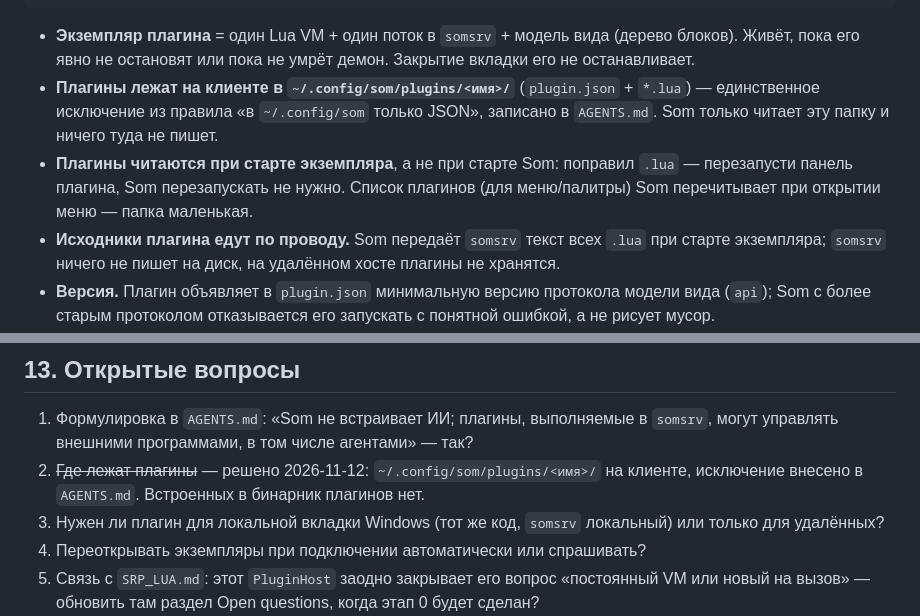
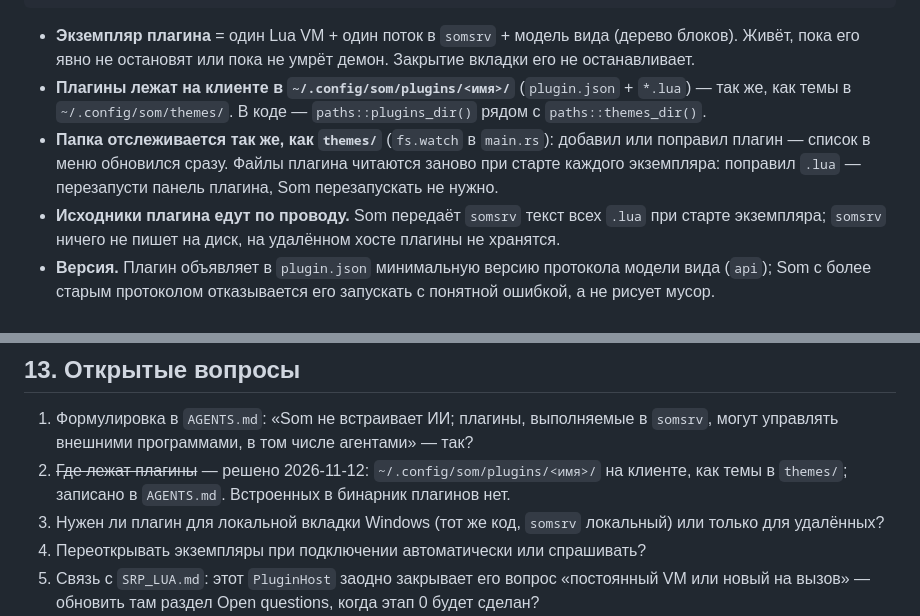
Before and after one commit to errordnk/som, a Markdown page: PLUGINS_DESIGN.md, 2 parts joined by grey strips. Drawn GitHub-style.

```diff
--- a/PLUGINS_DESIGN.md
+++ b/PLUGINS_DESIGN.md
@@ -59,12 +59,11 @@
 
 - **Экземпляр плагина** = один Lua VM + один поток в `somsrv` + модель вида (дерево блоков). Живёт,
   пока его явно не остановят или пока не умрёт демон. Закрытие вкладки его не останавливает.
-- **Плагины лежат на клиенте в `~/.config/som/plugins/<имя>/`** (`plugin.json` + `*.lua`) — единственное
-  исключение из правила «в `~/.config/som` только JSON», записано в `AGENTS.md`. Som только читает
-  эту папку и ничего туда не пишет.
-- **Плагины читаются при старте экземпляра**, а не при старте Som: поправил `.lua` — перезапусти панель
-  плагина, Som перезапускать не нужно. Список плагинов (для меню/палитры) Som перечитывает при открытии
-  меню — папка маленькая.
+- **Плагины лежат на клиенте в `~/.config/som/plugins/<имя>/`** (`plugin.json` + `*.lua`) — так же,
+  как темы в `~/.config/som/themes/`. В коде — `paths::plugins_dir()` рядом с `paths::themes_dir()`.
+- **Папка отслеживается так же, как `themes/`** (`fs.watch` в `main.rs`): добавил или поправил плагин —
+  список в меню обновился сразу. Файлы плагина читаются заново при старте каждого экземпляра: поправил
+  `.lua` — перезапусти панель плагина, Som перезапускать не нужно.
 - **Исходники плагина едут по проводу.** Som передаёт `somsrv` текст всех `.lua` при старте экземпляра;
   `somsrv` ничего не пишет на диск, на удалённом хосте плагины не хранятся.
 - **Версия.** Плагин объявляет в `plugin.json` минимальную версию протокола модели вида (`api`); Som
@@ -268,8 +267,8 @@ Control-часть stream-json документирована не полнос
 
 1. Формулировка в `AGENTS.md`: «Som не встраивает ИИ; плагины, выполняемые в `somsrv`, могут управлять
    внешними программами, в том числе агентами» — так?
-2. ~~Где лежат плагины~~ — решено 2026-11-12: `~/.config/som/plugins/<имя>/` на клиенте, исключение
-   внесено в `AGENTS.md`. Встроенных в бинарник плагинов нет.
+2. ~~Где лежат плагины~~ — решено 2026-11-12: `~/.config/som/plugins/<имя>/` на клиенте, как темы в
+   `themes/`; записано в `AGENTS.md`. Встроенных в бинарник плагинов нет.
 3. Нужен ли плагин для локальной вкладки Windows (тот же код, `somsrv` локальный) или только для
    удалённых?
 4. Переоткрывать экземпляры при подключении автоматически или спрашивать?
```
Also changed, not shown: AGENTS.md (+7 -9 lines).
